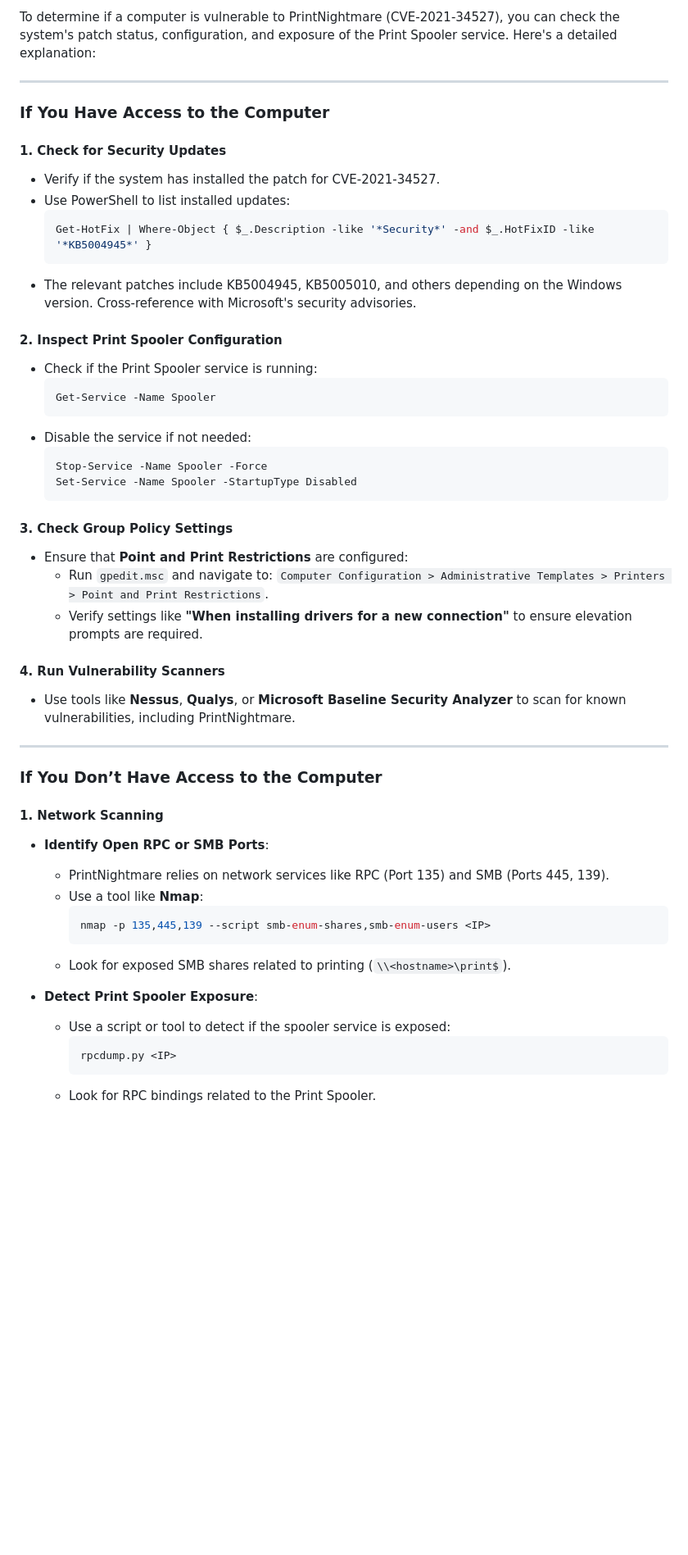
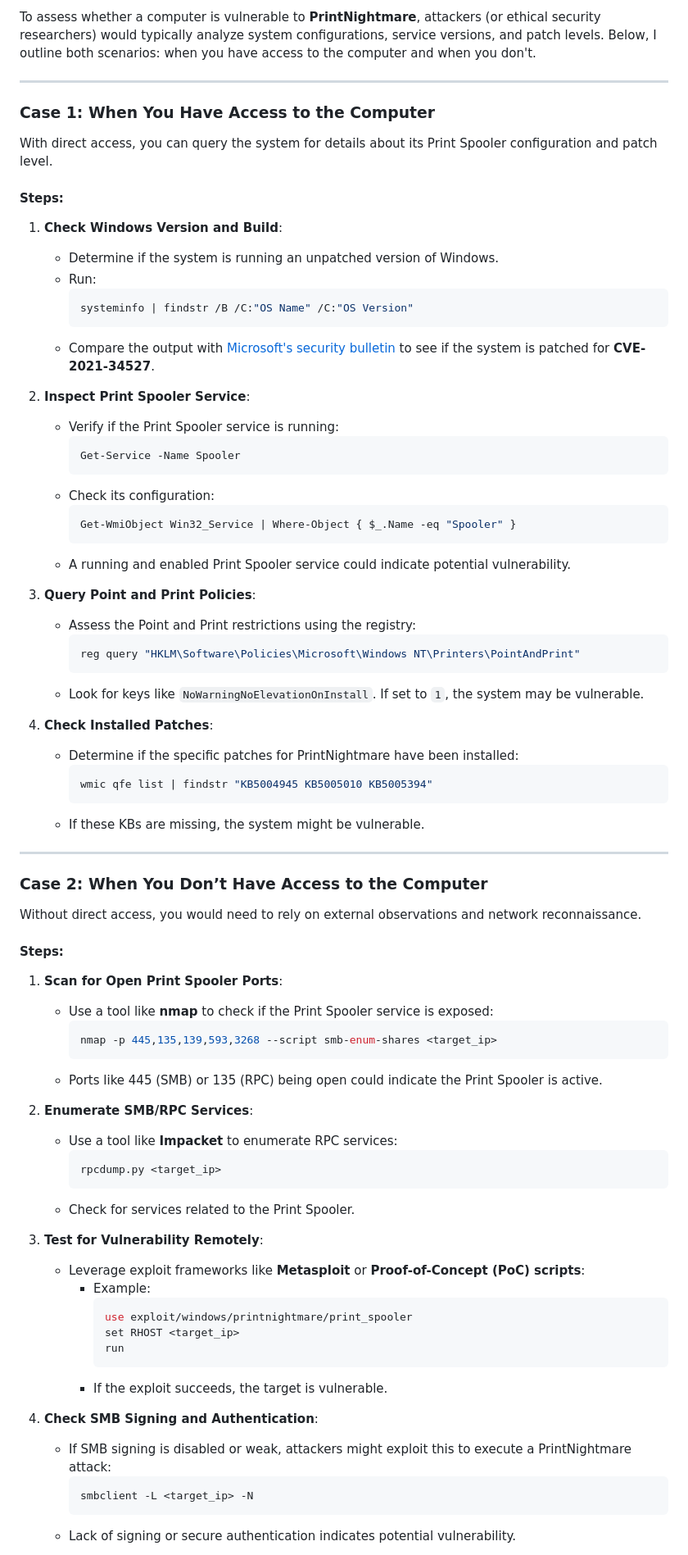
Before and after one commit to dvirItcher/433project, a Markdown page: README.md, the part around the change printed below. Shown: that part at 82% size. GitHub-like rendering; blank space fills up the shorter version.

````diff
--- a/README.md
+++ b/README.md
@@ -1,54 +1,78 @@
-To determine if a computer is vulnerable to PrintNightmare (CVE-2021-34527), you can check the system's patch status, configuration, and exposure of the Print Spooler service. Here's a detailed explanation:
+To assess whether a computer is vulnerable to **PrintNightmare**, attackers (or ethical security researchers) would typically analyze system configurations, service versions, and patch levels. Below, I outline both scenarios: when you have access to the computer and when you don't.
 
 ---
 
-### **If You Have Access to the Computer**
+### **Case 1: When You Have Access to the Computer**
+With direct access, you can query the system for details about its Print Spooler configuration and patch level.
 
-#### 1. **Check for Security Updates**
-   - Verify if the system has installed the patch for CVE-2021-34527.
-   - Use PowerShell to list installed updates:
+#### **Steps**:
+1. **Check Windows Version and Build**:
+   - Determine if the system is running an unpatched version of Windows.
+   - Run:
      ```powershell
-     Get-HotFix | Where-Object { $_.Description -like '*Security*' -and $_.HotFixID -like '*KB5004945*' }
+     systeminfo | findstr /B /C:"OS Name" /C:"OS Version"
      ```
-   - The relevant patches include KB5004945, KB5005010, and others depending on the Windows version. Cross-reference with Microsoft's security advisories.
+   - Compare the output with [Microsoft's security bulletin](https://msrc.microsoft.com/update-guide) to see if the system is patched for **CVE-2021-34527**.
 
-#### 2. **Inspect Print Spooler Configuration**
-   - Check if the Print Spooler service is running:
+2. **Inspect Print Spooler Service**:
+   - Verify if the Print Spooler service is running:
      ```powershell
      Get-Service -Name Spooler
      ```
-   - Disable the service if not needed:
+   - Check its configuration:
      ```powershell
-     Stop-Service -Name Spooler -Force
-     Set-Service -Name Spooler -StartupType Disabled
+     Get-WmiObject Win32_Service | Where-Object { $_.Name -eq "Spooler" }
      ```
+   - A running and enabled Print Spooler service could indicate potential vulnerability.
 
-#### 3. **Check Group Policy Settings**
-   - Ensure that **Point and Print Restrictions** are configured:
-     - Run `gpedit.msc` and navigate to:
-       `Computer Configuration > Administrative Templates > Printers > Point and Print Restrictions`.
-     - Verify settings like **"When installing drivers for a new connection"** to ensure elevation prompts are required.
+3. **Query Point and Print Policies**:
+   - Assess the Point and Print restrictions using the registry:
+     ```powershell
+     reg query "HKLM\Software\Policies\Microsoft\Windows NT\Printers\PointAndPrint"
+     ```
+   - Look for keys like `NoWarningNoElevationOnInstall`. If set to `1`, the system may be vulnerable.
 
-#### 4. **Run Vulnerability Scanners**
-   - Use tools like **Nessus**, **Qualys**, or **Microsoft Baseline Security Analyzer** to scan for known vulnerabilities, including PrintNightmare.
+4. **Check Installed Patches**:
+   - Determine if the specific patches for PrintNightmare have been installed:
+     ```powershell
+     wmic qfe list | findstr "KB5004945 KB5005010 KB5005394"
+     ```
+   - If these KBs are missing, the system might be vulnerable.
 
 ---
 
-### **If You Don’t Have Access to the Computer**
+### **Case 2: When You Don’t Have Access to the Computer**
+Without direct access, you would need to rely on external observations and network reconnaissance.
 
-#### 1. **Network Scanning**
-   - **Identify Open RPC or SMB Ports**:
-     - PrintNightmare relies on network services like RPC (Port 135) and SMB (Ports 445, 139).
-     - Use a tool like **Nmap**:
+#### **Steps**:
+1. **Scan for Open Print Spooler Ports**:
+   - Use a tool like **nmap** to check if the Print Spooler service is exposed:
+     ```bash
+     nmap -p 445,135,139,593,3268 --script smb-enum-shares <target_ip>
+     ```
+   - Ports like 445 (SMB) or 135 (RPC) being open could indicate the Print Spooler is active.
+
+2. **Enumerate SMB/RPC Services**:
+   - Use a tool like **Impacket** to enumerate RPC services:
+     ```bash
+     rpcdump.py <target_ip>
+     ```
+   - Check for services related to the Print Spooler.
+
+3. **Test for Vulnerability Remotely**:
+   - Leverage exploit frameworks like **Metasploit** or **Proof-of-Concept (PoC) scripts**:
+     - Example:
        ```bash
-       nmap -p 135,445,139 --script smb-enum-shares,smb-enum-users <IP>
+       use exploit/windows/printnightmare/print_spooler
+       set RHOST <target_ip>
+       run
        ```
-     - Look for exposed SMB shares related to printing (`\\<hostname>\print$`).
+     - If the exploit succeeds, the target is vulnerable.
 
-   - **Detect Print Spooler Exposure**:
-     - Use a script or tool to detect if the spooler service is exposed:
-       ```bash
-       rpcdump.py <IP>
-       ```
-     - Look for RPC bindings related to the Print Spooler.
+4. **Check SMB Signing and Authentication**:
+   - If SMB signing is disabled or weak, attackers might exploit this to execute a PrintNightmare attack:
+     ```bash
+     smbclient -L <target_ip> -N
+     ```
+   - Lack of signing or secure authentication indicates potential vulnerability.
 
````
Also changed, not shown: other parts of README.md (+6 -35 lines).
